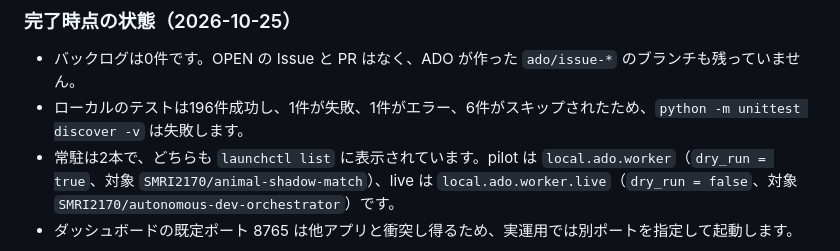
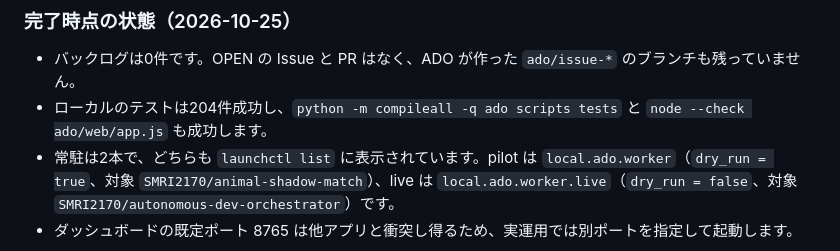
Before and after one commit to SMRI2170/autonomous-dev-orchestrator, a Markdown page: docs/verification.md, the part around the change. Drawn GitHub-style.

Commit message:
Implement issue #46

```diff
--- a/docs/verification.md
+++ b/docs/verification.md
@@ -292,7 +292,7 @@ CodeRabbit Appのこの新規repoへの接続もユーザーが完了し、PR #6
 ### 完了時点の状態（2026-10-25）
 
 - バックログは0件です。OPEN の Issue と PR はなく、ADO が作った `ado/issue-*` のブランチも残っていません。
-- ローカルのテストは196件成功し、1件が失敗、1件がエラー、6件がスキップされたため、`python -m unittest discover -v` は失敗します。
+- ローカルのテストは204件成功し、`python -m compileall -q ado scripts tests` と `node --check ado/web/app.js` も成功します。
 - 常駐は2本で、どちらも `launchctl list` に表示されています。pilot は `local.ado.worker`（`dry_run = true`、対象 `SMRI2170/animal-shadow-match`）、live は `local.ado.worker.live`（`dry_run = false`、対象 `SMRI2170/autonomous-dev-orchestrator`）です。
 - ダッシュボードの既定ポート 8765 は他アプリと衝突し得るため、実運用では別ポートを指定して起動します。
 
```
